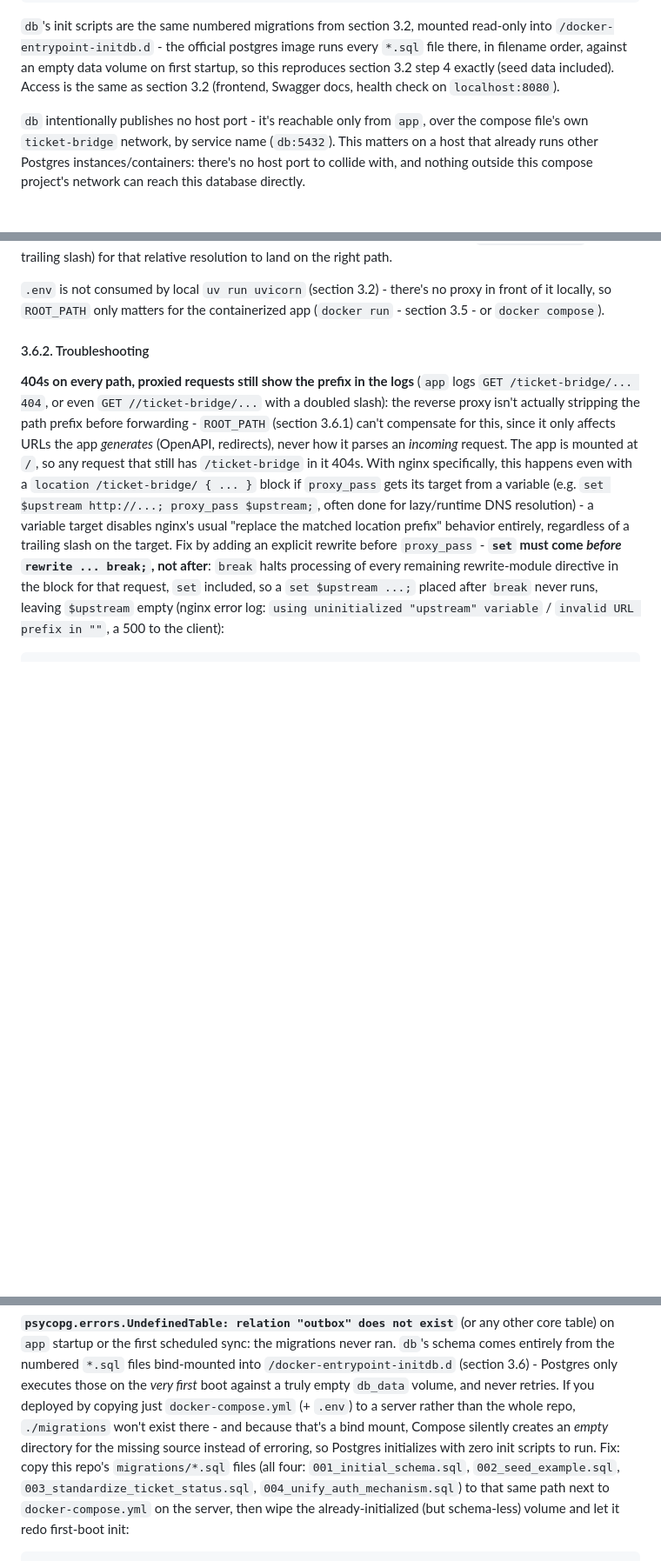
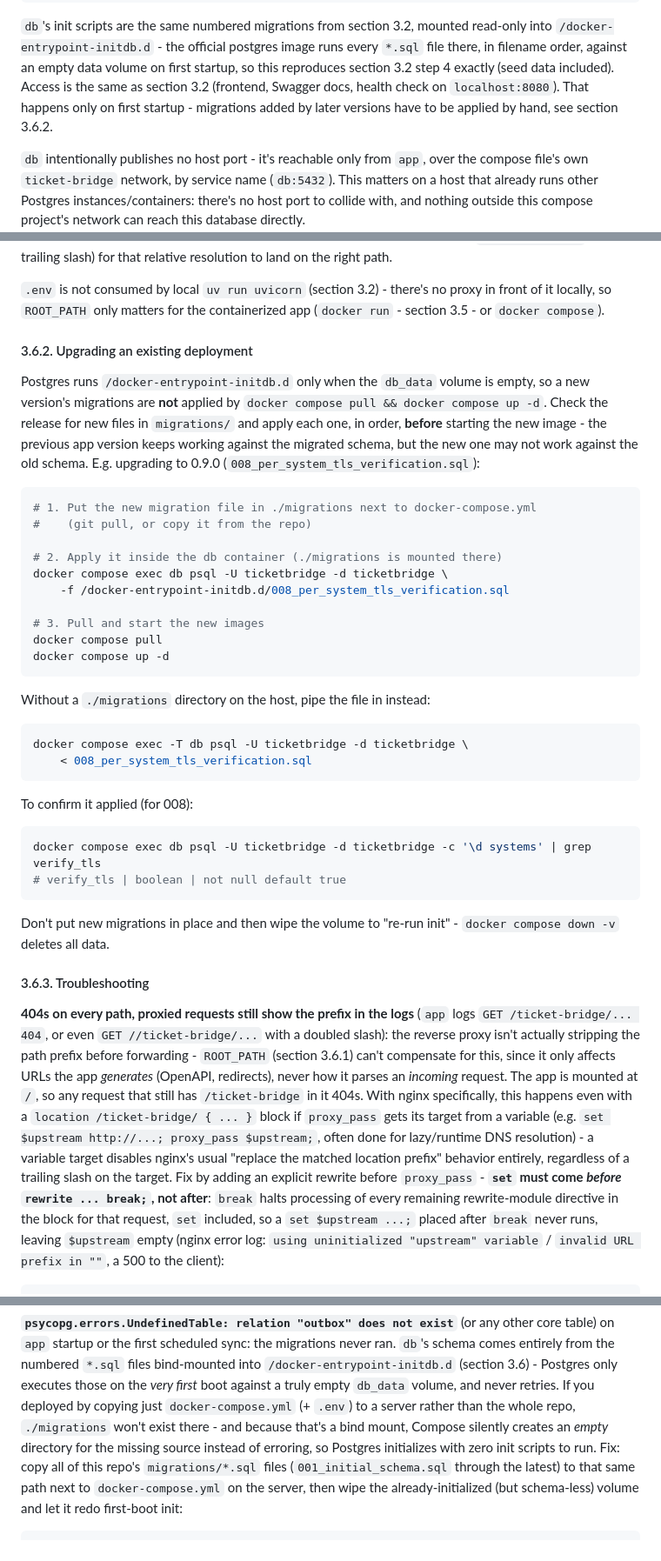
Before and after one commit to alexsantos/ticket-bridge, a Markdown page: README.md, 3 parts joined by grey strips. Shown at 87% size. Rendered like a GitHub page; blank space fills up the shorter version.

Commit message:
Document applying new migrations to an existing Docker Compose deployment
Postgres only runs /docker-entrypoint-initdb.d on an empty volume, so
pull + up -d never applies a new version's migrations. README section
3.6.2 now shows how to apply them with psql inside the db container
before starting the new image (0.9.0's 008 as the example). The
missing-tables troubleshooting entry (now 3.6.3) no longer lists only
the first four migration files.

Co-Authored-By: Claude Opus 5.5 <noreply@anthropic.com>

````diff
--- a/README.md
+++ b/README.md
@@ -489,7 +489,9 @@ mounted read-only into `/docker-entrypoint-initdb.d` - the official
 postgres image runs every `*.sql` file there, in filename order, against
 an empty data volume on first startup, so this reproduces section 3.2
 step 4 exactly (seed data included). Access is the same as section 3.2
-(frontend, Swagger docs, health check on `localhost:8080`).
+(frontend, Swagger docs, health check on `localhost:8080`). That happens
+only on first startup - migrations added by later versions have to be
+applied by hand, see section 3.6.2.
 
 `db` intentionally publishes no host port - it's reachable only from
 `app`, over the compose file's own `ticket-bridge` network, by service
@@ -546,7 +548,47 @@ slash) for that relative resolution to land on the right path.
 no proxy in front of it locally, so `ROOT_PATH` only matters for the
 containerized app (`docker run` - section 3.5 - or `docker compose`).
 
-#### 3.6.2. Troubleshooting
+#### 3.6.2. Upgrading an existing deployment
+
+Postgres runs `/docker-entrypoint-initdb.d` only when the `db_data`
+volume is empty, so a new version's migrations are **not** applied by
+`docker compose pull && docker compose up -d`. Check the release for new
+files in `migrations/` and apply each one, in order, **before** starting
+the new image - the previous app version keeps working against the
+migrated schema, but the new one may not work against the old schema.
+E.g. upgrading to 0.9.0 (`008_per_system_tls_verification.sql`):
+
+```bash
+# 1. Put the new migration file in ./migrations next to docker-compose.yml
+#    (git pull, or copy it from the repo)
+
+# 2. Apply it inside the db container (./migrations is mounted there)
+docker compose exec db psql -U ticketbridge -d ticketbridge \
+    -f /docker-entrypoint-initdb.d/008_per_system_tls_verification.sql
+
+# 3. Pull and start the new images
+docker compose pull
+docker compose up -d
+```
+
+Without a `./migrations` directory on the host, pipe the file in instead:
+
+```bash
+docker compose exec -T db psql -U ticketbridge -d ticketbridge \
+    < 008_per_system_tls_verification.sql
+```
+
+To confirm it applied (for 008):
+
+```bash
+docker compose exec db psql -U ticketbridge -d ticketbridge -c '\d systems' | grep verify_tls
+# verify_tls | boolean | not null default true
+```
+
+Don't put new migrations in place and then wipe the volume to "re-run
+init" - `docker compose down -v` deletes all data.
+
+#### 3.6.3. Troubleshooting
 
 **404s on every path, proxied requests still show the prefix in the
 logs** (`app` logs `GET /ticket-bridge/... 404`, or even
@@ -594,9 +636,8 @@ copying just `docker-compose.yml` (+ `.env`) to a server rather than the
 whole repo, `./migrations` won't exist there - and because that's a bind
 mount, Compose silently creates an *empty* directory for the missing
 source instead of erroring, so Postgres initializes with zero init
-scripts to run. Fix: copy this repo's `migrations/*.sql` files (all four:
-`001_initial_schema.sql`, `002_seed_example.sql`,
-`003_standardize_ticket_status.sql`, `004_unify_auth_mechanism.sql`) to
+scripts to run. Fix: copy all of this repo's `migrations/*.sql` files
+(`001_initial_schema.sql` through the latest) to
 that same path next to `docker-compose.yml` on the server, then wipe the
 already-initialized (but schema-less) volume and let it redo first-boot
 init:
````
